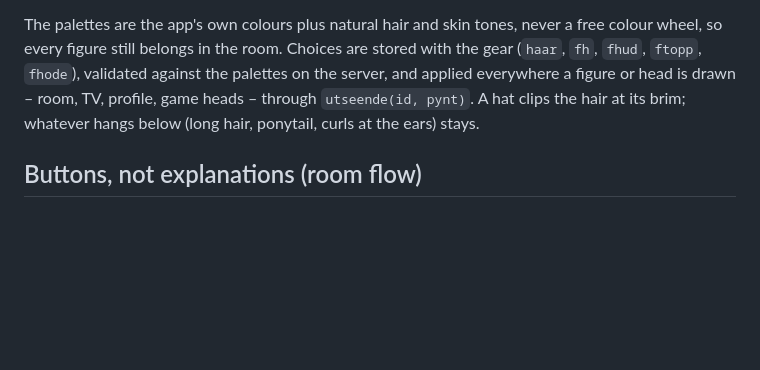
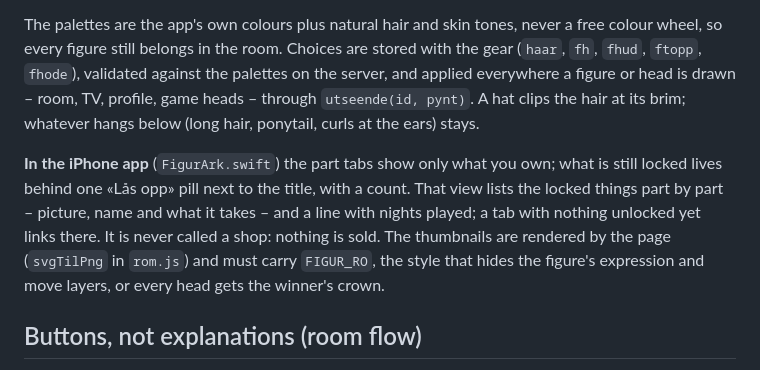
Before and after one commit to Bw0om/banterdeck, a Markdown page: DESIGN.md, the part around the change. Rendered like a GitHub page; blank space fills up the shorter version.

Commit message:
DESIGN.md: «Lås opp» i appen og FIGUR_RO for figurbildene
Co-Authored-By: Claude Fable 5.1 <noreply@anthropic.com>

```diff
--- a/DESIGN.md
+++ b/DESIGN.md
@@ -357,6 +357,8 @@ A sixth part on the figure, «Deg» (a face icon, pink so it stands apart): a ro
 
 The palettes are the app's own colours plus natural hair and skin tones, never a free colour wheel, so every figure still belongs in the room. Choices are stored with the gear (`haar`, `fh`, `fhud`, `ftopp`, `fhode`), validated against the palettes on the server, and applied everywhere a figure or head is drawn – room, TV, profile, game heads – through `utseende(id, pynt)`. A hat clips the hair at its brim; whatever hangs below (long hair, ponytail, curls at the ears) stays.
 
+**In the iPhone app** (`FigurArk.swift`) the part tabs show only what you own; what is still locked lives behind one «Lås opp» pill next to the title, with a count. That view lists the locked things part by part – picture, name and what it takes – and a line with nights played; a tab with nothing unlocked yet links there. It is never called a shop: nothing is sold. The thumbnails are rendered by the page (`svgTilPng` in `rom.js`) and must carry `FIGUR_RO`, the style that hides the figure's expression and move layers, or every head gets the winner's crown.
+
 ## Buttons, not explanations (room flow)
 
 The room is the product, and it is operated with buttons alone. A button that says what it does needs no sentence under it.
```
